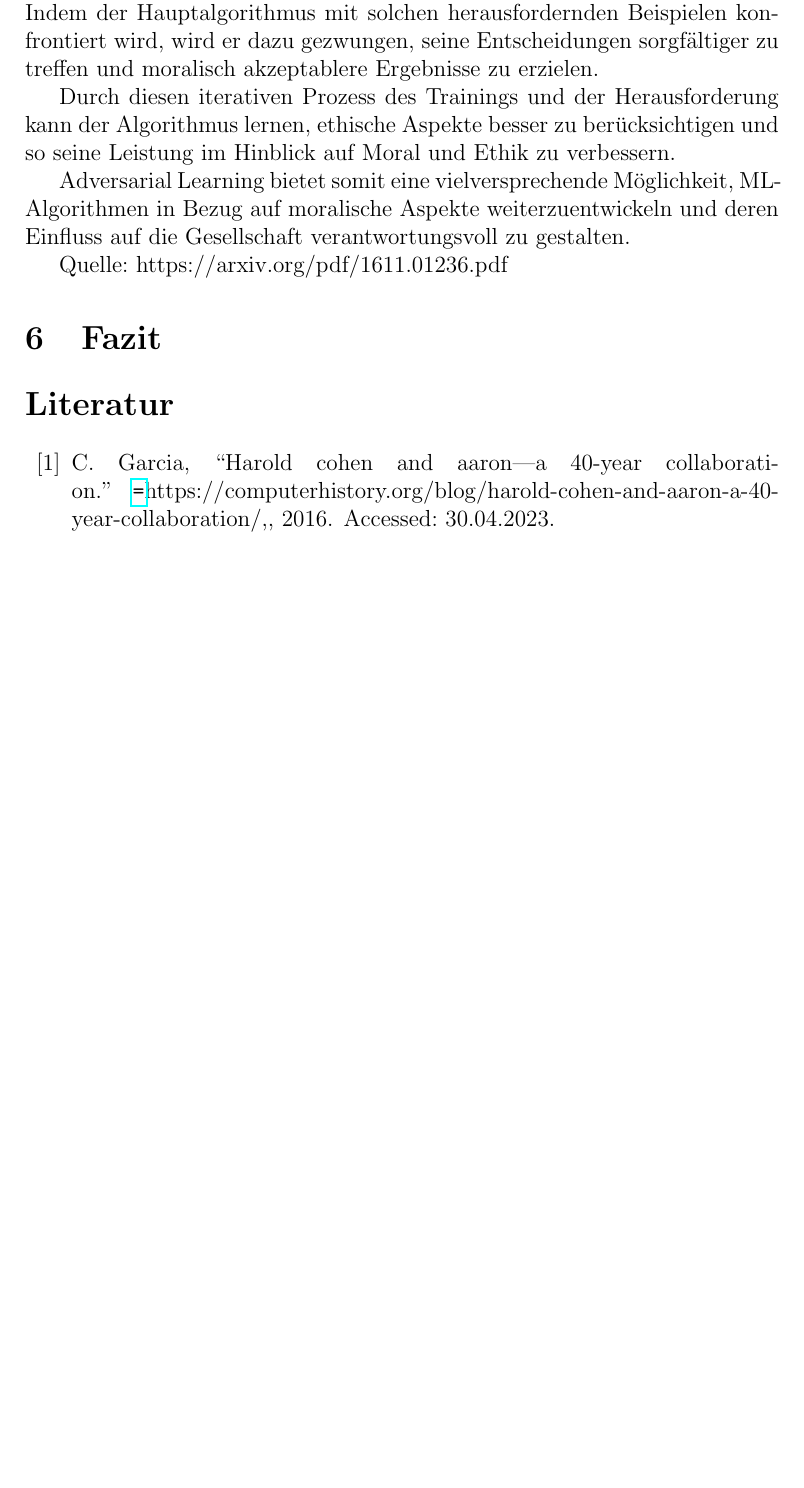
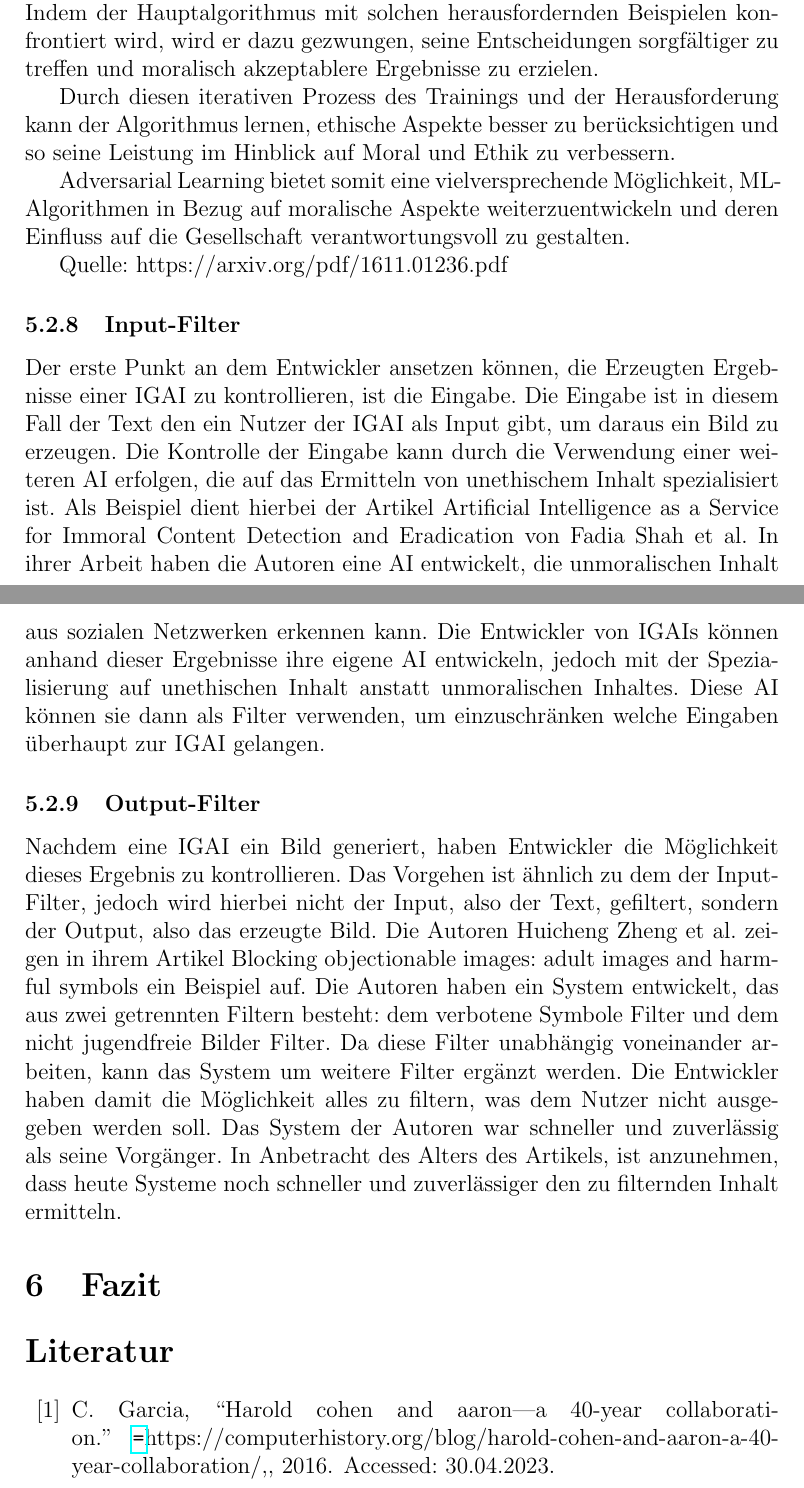
Before and after one commit to Sirtario/Expose-Inf-Gesell, a LaTeX document (Main.tex): part of page 15 of 17 before the commit and two parts of pages 15 and 16 of 18 after it, the two joined at a grey line, cut so that both start at the same text, the shorter picture padded with empty space. Compiled offline with pdfLaTeX.

Commit message:
Michels Zeug einfügen

```diff
--- a/Main.tex
+++ b/Main.tex
@@ -161,6 +161,12 @@ Adversarial Learning bietet somit eine vielversprechende Möglichkeit, ML-Algori
 
 Quelle: https://arxiv.org/pdf/1611.01236.pdf
 
+\subsubsection{Input-Filter}
+Der erste Punkt an dem Entwickler ansetzen können, die Erzeugten Ergebnisse einer IGAI zu kontrollieren, ist die Eingabe. Die Eingabe ist in diesem Fall der Text den ein Nutzer der IGAI als Input gibt, um daraus ein Bild zu erzeugen. Die Kontrolle der Eingabe kann durch die Verwendung einer weiteren AI erfolgen, die auf das Ermitteln von unethischem Inhalt spezialisiert ist. Als Beispiel dient hierbei der Artikel Artificial Intelligence as a Service for Immoral Content Detection and Eradication von Fadia Shah et al. In ihrer Arbeit haben die Autoren eine AI entwickelt, die unmoralischen Inhalt aus sozialen Netzwerken erkennen kann. Die Entwickler von IGAIs können anhand dieser Ergebnisse ihre eigene AI entwickeln, jedoch mit der Spezialisierung auf unethischen Inhalt anstatt unmoralischen Inhaltes. Diese AI können sie dann als Filter verwenden, um einzuschränken welche Eingaben überhaupt zur IGAI gelangen.
+
+\subsubsection{Output-Filter}
+Nachdem eine IGAI ein Bild generiert, haben Entwickler die Möglichkeit dieses Ergebnis zu kontrollieren. Das Vorgehen ist ähnlich zu dem der Input-Filter, jedoch wird hierbei nicht der Input, also der Text, gefiltert, sondern der Output, also das erzeugte Bild. Die Autoren Huicheng Zheng et al. zeigen in ihrem Artikel Blocking objectionable images: adult images and harmful symbols ein Beispiel auf. Die Autoren haben ein System entwickelt, das aus zwei getrennten Filtern besteht: dem verbotene Symbole Filter und dem nicht jugendfreie Bilder Filter. Da diese Filter unabhängig voneinander arbeiten, kann das System um weitere Filter ergänzt werden. Die Entwickler haben damit die Möglichkeit alles zu filtern, was dem Nutzer nicht ausgegeben werden soll. Das System der Autoren war schneller und zuverlässig als seine Vorgänger. In Anbetracht des Alters des Artikels, ist anzunehmen, dass heute Systeme noch schneller und zuverlässiger den zu filternden Inhalt ermitteln.
+
 \section{Fazit}
 \bibliographystyle{ieeetr}
 \bibliography{Sources.bib}
```
